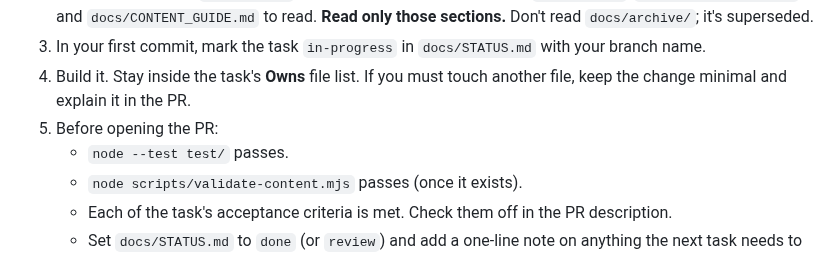
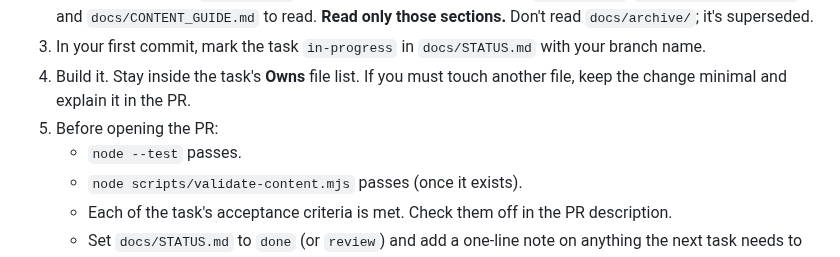
Before and after one commit to xferguson/DaciaGlot, a Markdown page: CLAUDE.md, the part around the change. Rendered like a GitHub page.

Commit message:
CLAUDE.md: match test command
Co-Authored-By: Claude Sonnet 5.5 <noreply@anthropic.com>
Claude-Session: https://claude.ai/code/session_01RYihVLuojcLFLJQ1SQmw1r

```diff
--- a/CLAUDE.md
+++ b/CLAUDE.md
@@ -9,7 +9,7 @@ DaciaGlot is an offline-first PWA for learning to **speak** Romanian. It is vani
 3. In your first commit, mark the task `in-progress` in `docs/STATUS.md` with your branch name.
 4. Build it. Stay inside the task's **Owns** file list. If you must touch another file, keep the change minimal and explain it in the PR.
 5. Before opening the PR:
-   - `node --test test/` passes.
+   - `node --test` passes.
    - `node scripts/validate-content.mjs` passes (once it exists).
    - Each of the task's acceptance criteria is met. Check them off in the PR description.
    - Set `docs/STATUS.md` to `done` (or `review`) and add a one-line note on anything the next task needs to know.
```
